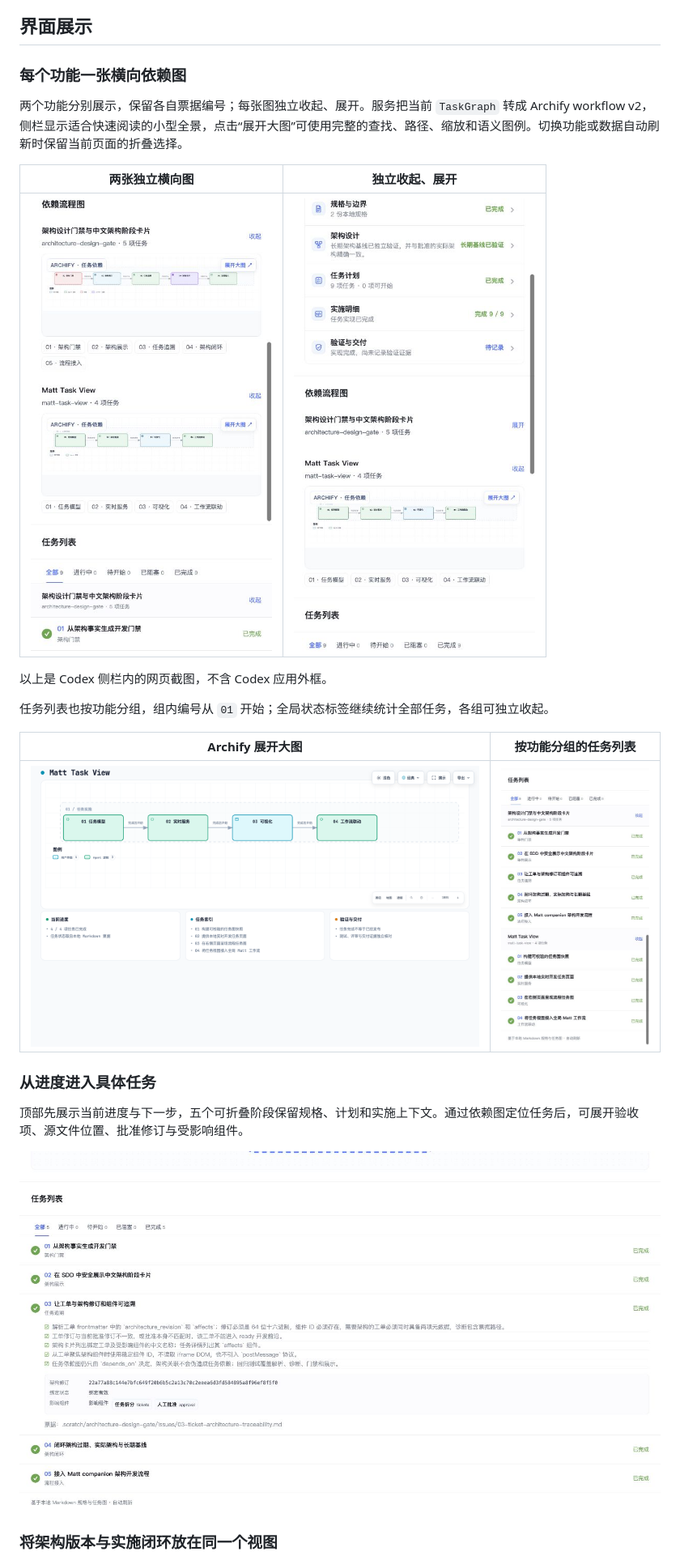
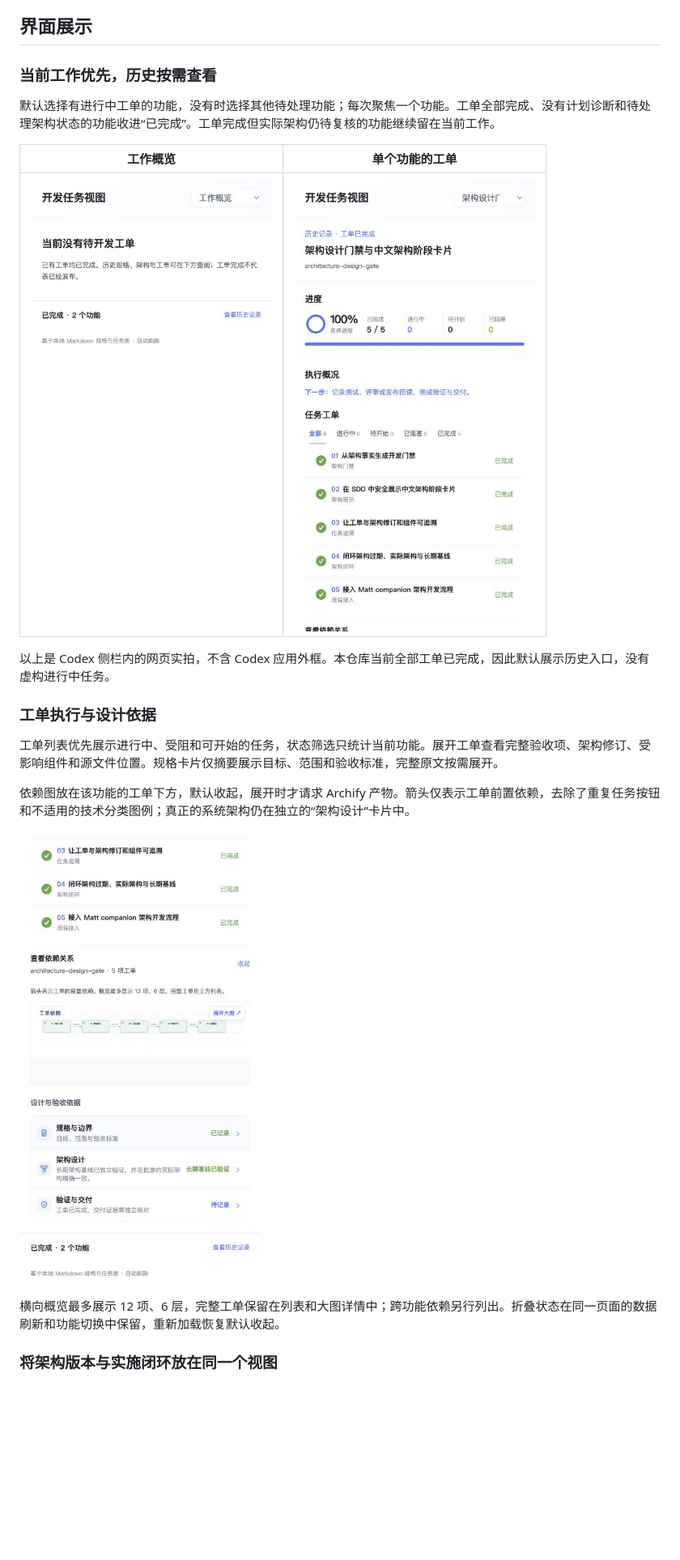
Before and after one commit to Zziy-Q/matt-task-view, a Markdown page: README.md, the part around one of its changes. Shown at 81% size. GitHub-like rendering; pictures changed too: docs/images/依赖关系按需展开.png (added), docs/images/历史功能工单.png (added), docs/images/当前工作概览.png (added); blank space fills up the shorter version.

Commit message:
Focus task view on current work and defer history and diagrams

```diff
--- a/README.md
+++ b/README.md
@@ -26,27 +26,25 @@ matt-task-view serve --port 0
 
 ## 界面展示
 
-### 每个功能一张横向依赖图
+### 当前工作优先，历史按需查看
 
-两个功能分别展示，保留各自票据编号；每张图独立收起、展开。服务把当前 `TaskGraph` 转成 Archify workflow v2，侧栏显示适合快速阅读的小型全景，点击“展开大图”可使用完整的查找、路径、缩放和语义图例。切换功能或数据自动刷新时保留当前页面的折叠选择。
+默认选择有进行中工单的功能，没有时选择其他待处理功能；每次聚焦一个功能。工单全部完成、没有计划诊断和待处理架构状态的功能收进“已完成”。工单完成但实际架构仍待复核的功能继续留在当前工作。
 
-| 两张独立横向图 | 独立收起、展开 |
+| 工作概览 | 单个功能的工单 |
 | --- | --- |
-| ![侧栏内的横向依赖图](docs/images/按功能拆分依赖图.png) | ![第一张收起，第二张展开](docs/images/独立收起展开.png) |
+| ![完成工单收进历史](docs/images/当前工作概览.png) | ![历史功能的五张工单](docs/images/历史功能工单.png) |
 
-以上是 Codex 侧栏内的网页截图，不含 Codex 应用外框。
+以上是 Codex 侧栏内的网页实拍，不含 Codex 应用外框。本仓库当前全部工单已完成，因此默认展示历史入口，没有虚构进行中任务。
 
-任务列表也按功能分组，组内编号从 `01` 开始；全局状态标签继续统计全部任务，各组可独立收起。
+### 工单执行与设计依据
 
-| Archify 展开大图 | 按功能分组的任务列表 |
-| --- | --- |
-| ![Archify 完整任务图](docs/images/Archify展开大图.png) | ![任务列表按功能分组](docs/images/任务列表按功能分组.png) |
+工单列表优先展示进行中、受阻和可开始的任务，状态筛选只统计当前功能。展开工单查看完整验收项、架构修订、受影响组件和源文件位置。规格卡片仅摘要展示目标、范围和验收标准，完整原文按需展开。
 
-### 从进度进入具体任务
+依赖图放在该功能的工单下方，默认收起，展开时才请求 Archify 产物。箭头仅表示工单前置依赖，去除了重复任务按钮和不适用的技术分类图例；真正的系统架构仍在独立的“架构设计”卡片中。
 
-顶部先展示当前进度与下一步，五个可折叠阶段保留规格、计划和实施上下文。通过依赖图定位任务后，可展开验收项、源文件位置、批准修订与受影响组件。
+![依赖图按需展开，下方是独立的设计依据](docs/images/依赖关系按需展开.png)
 
-![任务详情：验收项、批准修订和受影响组件](docs/images/任务详情.png)
+横向概览最多展示 12 项、6 层，完整工单保留在列表和大图详情中；跨功能依赖另行列出。折叠状态在同一页面的数据刷新和功能切换中保留，重新加载恢复默认收起。
 
 ### 将架构版本与实施闭环放在同一个视图
 
```
Also changed, not shown: other parts of README.md (+7 -6 lines), docs/界面导览.md (+22 -43 lines), docs/认证与请求流程.md (+2 -0 lines), docs/images/规格摘要.png (added), 7 other files.
